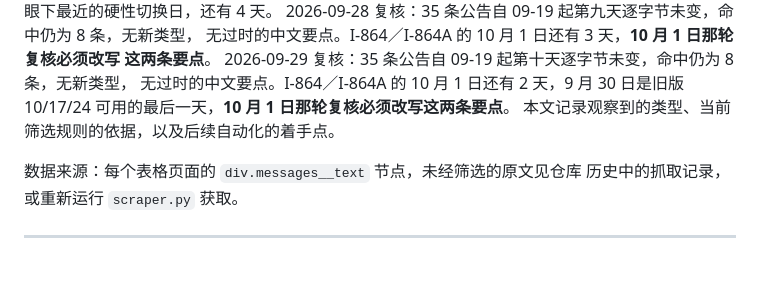
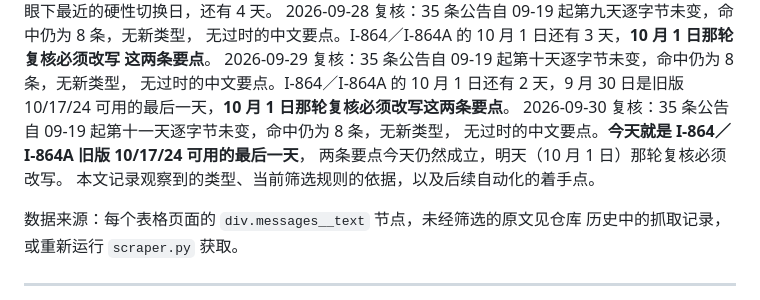
Before and after one commit to spinningdiver/uscis-form-editions, a Markdown page: reference/alert-patterns.md, the part around one of its changes. GitHub-like rendering; blank space fills up the shorter version.

```diff
--- a/reference/alert-patterns.md
+++ b/reference/alert-patterns.md
@@ -31,6 +31,9 @@
 2026-09-29 复核：35 条公告自 09-19 起第十天逐字节未变，命中仍为 8 条，无新类型，
 无过时的中文要点。I-864／I-864A 的 10 月 1 日还有 2 天，9 月 30 日是旧版 10/17/24
 可用的最后一天，**10 月 1 日那轮复核必须改写这两条要点**。
+2026-09-30 复核：35 条公告自 09-19 起第十一天逐字节未变，命中仍为 8 条，无新类型，
+无过时的中文要点。**今天就是 I-864／I-864A 旧版 10/17/24 可用的最后一天**，
+两条要点今天仍然成立，明天（10 月 1 日）那轮复核必须改写。
 本文记录观察到的类型、当前筛选规则的依据，以及后续自动化的着手点。
 
 数据来源：每个表格页面的 `div.messages__text` 节点，未经筛选的原文见仓库
```
Also changed, not shown: other parts of reference/alert-patterns.md (+43 -0 lines).
